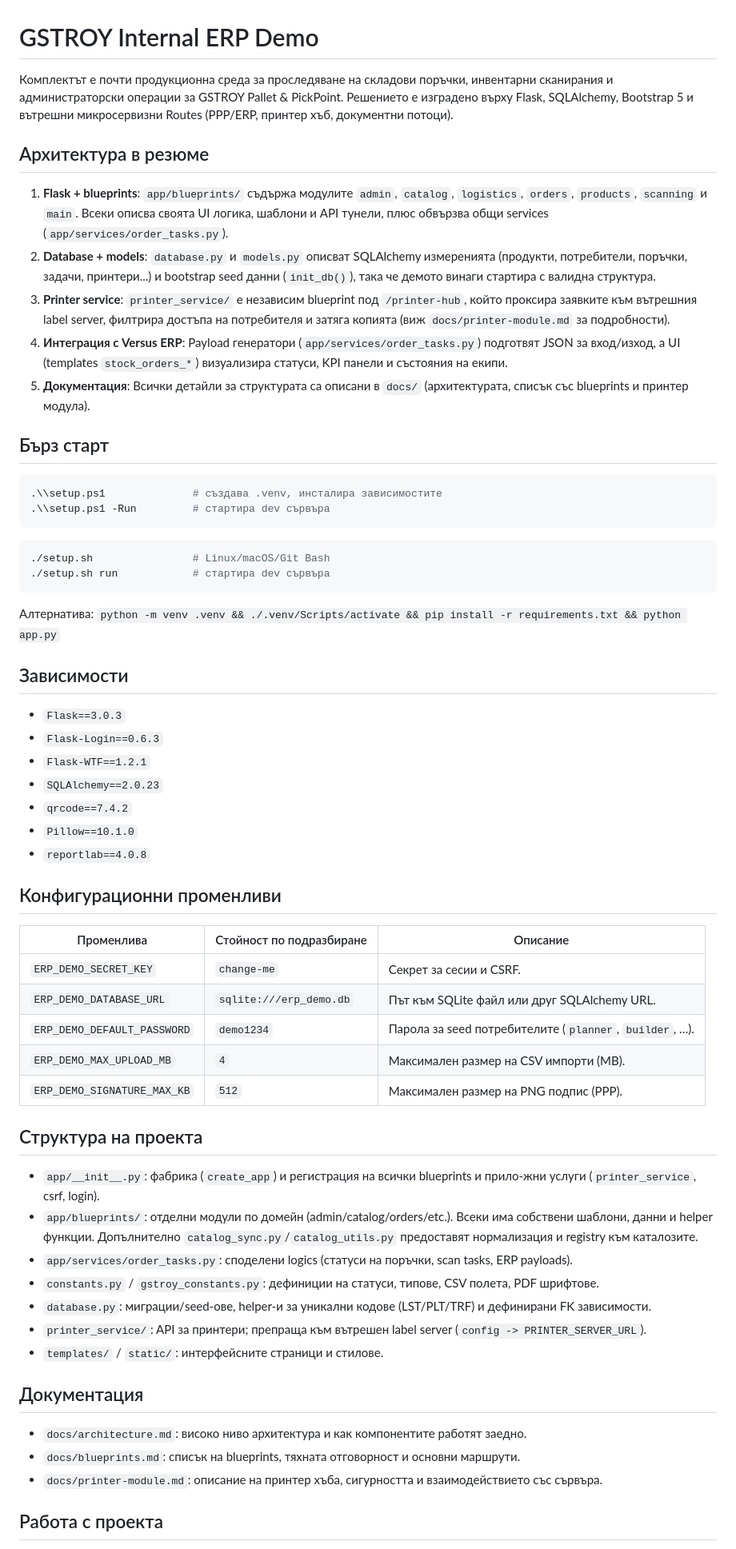
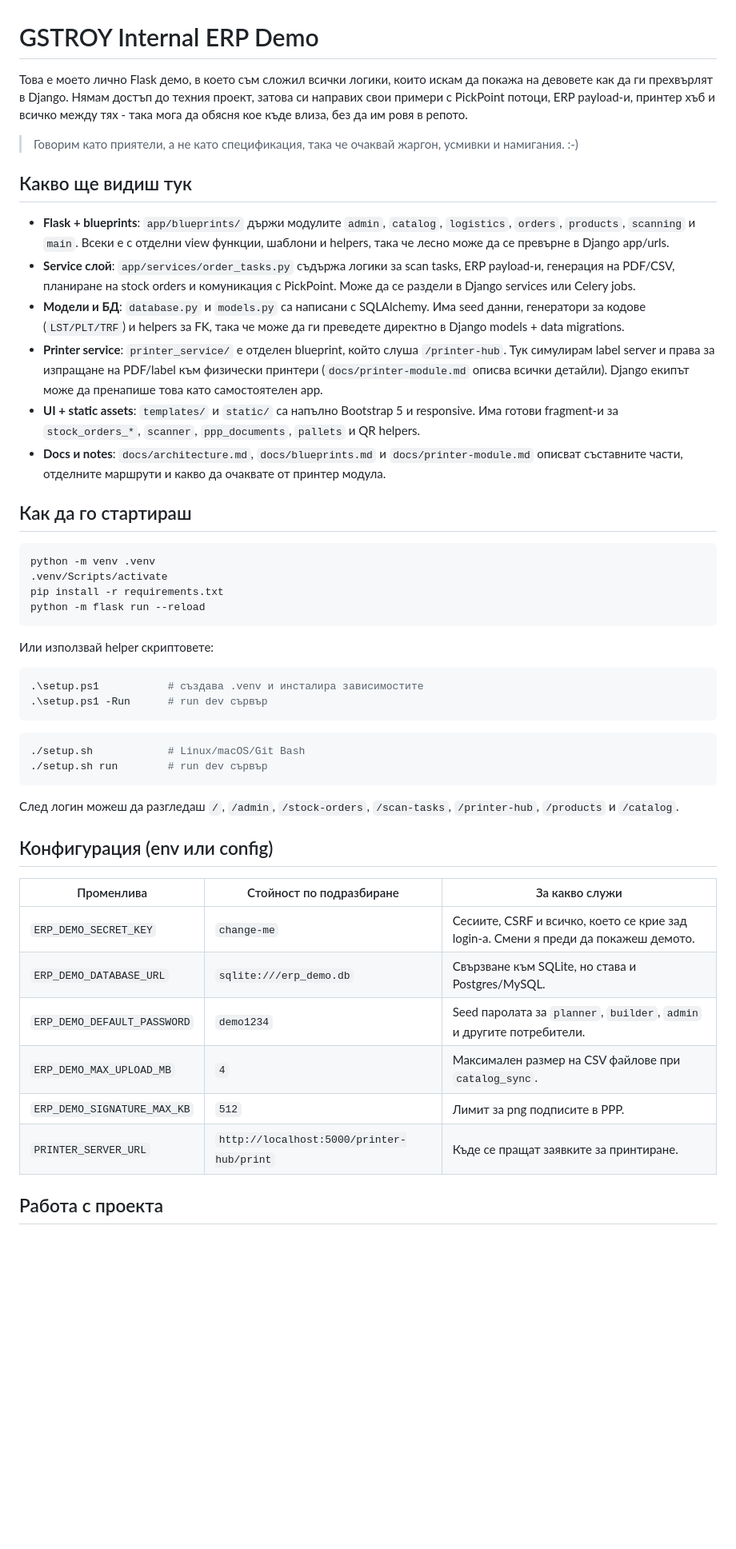
Before and after one commit to Egeorgievbg/GSTROY_INTERNAL_FLASK, a Markdown page: README.md, the part around the change printed below. Shown: that part at 80% size. Rendered like a GitHub page; blank space fills up the shorter version.

Commit message:
Document project demo

````diff
--- a/README.md
+++ b/README.md
@@ -1,64 +1,51 @@
 # GSTROY Internal ERP Demo
 
-Комплектът е почти продукционна среда за проследяване на складови поръчки, инвентарни сканирания и администраторски операции за GSTROY Pallet & PickPoint. Решението е изградено върху Flask, SQLAlchemy, Bootstrap 5 и вътрешни микросервизни Routеs (PPP/ERP, принтер хъб, документни потоци).
+Това е моето лично Flask демо, в което съм сложил всички логики, които искам да покажа на девовете как да ги прехвърлят в Django. Нямам достъп до техния проект, затова си направих свои примери с PickPoint потоци, ERP payload-и, принтер хъб и всичко между тях - така мога да обясня кое къде влиза, без да им ровя в репото.
 
-## Архитектура в резюме
+> Говорим като приятели, а не като спецификация, така че очаквай жаргон, усмивки и намигания. :-)
 
-1. **Flask + blueprints**: `app/blueprints/` съдържа модулите `admin`, `catalog`, `logistics`, `orders`, `products`, `scanning` и `main`. Всеки описва своята UI логика, шаблони и API тунели, плюс обвързва общи services (`app/services/order_tasks.py`).
-2. **Database + models**: `database.py` и `models.py` описват SQLAlchemy измеренията (продукти, потребители, поръчки, задачи, принтери...) и bootstrap seed данни (`init_db()`), така че демото винаги стартира с валидна структура.
-3. **Printer service**: `printer_service/` е независим blueprint под `/printer-hub`, който проксира заявките към вътрешния label server, филтрира достъпа на потребителя и затяга копията (виж `docs/printer-module.md` за подробности).
-4. **Интеграция с Versus ERP**: Payload генератори (`app/services/order_tasks.py`) подготвят JSON за вход/изход, а UI (templates `stock_orders_*`) визуализира статуси, KPI панели и състояния на екипи.
-5. **Документация**: Всички детайли за структурата са описани в `docs/` (архитектурата, списък със blueprints и принтер модула).
+## Какво ще видиш тук
 
-## Бърз старт
+- **Flask + blueprints**: `app/blueprints/` държи модулите `admin`, `catalog`, `logistics`, `orders`, `products`, `scanning` и `main`. Всеки е с отделни view функции, шаблони и helpers, така че лесно може да се превърне в Django app/urls.
+- **Service слой**: `app/services/order_tasks.py` съдържа логики за scan tasks, ERP payload-и, генерация на PDF/CSV, планиране на stock orders и комуникация с PickPoint. Може да се раздели в Django services или Celery jobs.
+- **Модели и БД**: `database.py` и `models.py` са написани с SQLAlchemy. Има seed данни, генератори за кодове (`LST/PLT/TRF`) и helpers за FK, така че може да ги преведете директно в Django models + data migrations.
+- **Printer service**: `printer_service/` е отделен blueprint, който слуша `/printer-hub`. Тук симулирам label server и права за изпращане на PDF/label към физически принтери (`docs/printer-module.md` описва всички детайли). Django екипът може да пренапише това като самостоятелен app.
+- **UI + static assets**: `templates/` и `static/` са напълно Bootstrap 5 и responsive. Има готови fragment-и за `stock_orders_*`, `scanner`, `ppp_documents`, `pallets` и QR helpers.
+- **Docs и notes**: `docs/architecture.md`, `docs/blueprints.md` и `docs/printer-module.md` описват съставните части, отделните маршрути и какво да очаквате от принтер модула.
+
+## Как да го стартираш
 
 ```powershell
-.\\setup.ps1              # създава .venv, инсталира зависимостите
-.\\setup.ps1 -Run         # стартира dev сървъра
+python -m venv .venv
+.venv/Scripts/activate
+pip install -r requirements.txt
+python -m flask run --reload
+```
+
+Или използвай helper скриптовете:
+
+```powershell
+.\setup.ps1           # създава .venv и инсталира зависимостите
+.\setup.ps1 -Run      # run dev сървър
 ```
 
 ```bash
-./setup.sh                # Linux/macOS/Git Bash
-./setup.sh run            # стартира dev сървъра
+./setup.sh            # Linux/macOS/Git Bash
+./setup.sh run        # run dev сървър
 ```
 
-Алтернатива: `python -m venv .venv && ./.venv/Scripts/activate && pip install -r requirements.txt && python app.py`
+След логин можеш да разгледаш `/`, `/admin`, `/stock-orders`, `/scan-tasks`, `/printer-hub`, `/products` и `/catalog`.
 
-## Зависимости
+## Конфигурация (env или config)
 
-- `Flask==3.0.3`
-- `Flask-Login==0.6.3`
-- `Flask-WTF==1.2.1`
-- `SQLAlchemy==2.0.23`
-- `qrcode==7.4.2`
-- `Pillow==10.1.0`
-- `reportlab==4.0.8`
-
-## Конфигурационни променливи
-
-| Променлива | Стойност по подразбиране | Описание |
-|------------|---------------------------|----------|
-| `ERP_DEMO_SECRET_KEY` | `change-me` | Секрет за сесии и CSRF. |
-| `ERP_DEMO_DATABASE_URL` | `sqlite:///erp_demo.db` | Път към SQLite файл или друг SQLAlchemy URL. |
-| `ERP_DEMO_DEFAULT_PASSWORD` | `demo1234` | Парола за seed потребителите (`planner`, `builder`, …). |
-| `ERP_DEMO_MAX_UPLOAD_MB` | `4` | Максимален размер на CSV импорти (MB). |
-| `ERP_DEMO_SIGNATURE_MAX_KB` | `512` | Максимален размер на PNG подпис (PPP). |
-
-## Структура на проекта
-
-- `app/__init__.py`: фабрика (`create_app`) и регистрация на всички blueprints и прило-жни услуги (`printer_service`, csrf, login).
-- `app/blueprints/`: отделни модули по домейн (admin/catalog/orders/etc.). Всеки има собствени шаблони, данни и helper функции. Допълнително `catalog_sync.py`/`catalog_utils.py` предоставят нормализация и registry към каталозите.
-- `app/services/order_tasks.py`: споделени logics (статуси на поръчки, scan tasks, ERP payloads).
-- `constants.py` / `gstroy_constants.py`: дефиниции на статуси, типове, CSV полета, PDF шрифтове.
-- `database.py`: миграции/seed-ове, helper-и за уникални кодове (LST/PLT/TRF) и дефинирани FK зависимости.
-- `printer_service/`: API за принтери; препраща към вътрешен label server (`config -> PRINTER_SERVER_URL`).
-- `templates/` / `static/`: интерфейсните страници и стилове.
-
-## Документация
-
-- `docs/architecture.md`: високо ниво архитектура и как компонентите работят заедно.
-- `docs/blueprints.md`: списък на blueprints, тяхната отговорност и основни маршрути.
-- `docs/printer-module.md`: описание на принтер хъба, сигурността и взаимодействието със сървъра.
+| Променлива | Стойност по подразбиране | За какво служи |
+|------------|---------------------------|----------------|
+| `ERP_DEMO_SECRET_KEY` | `change-me` | Сесиите, CSRF и всичко, което се крие зад login-а. Смени я преди да покажеш демото.
+| `ERP_DEMO_DATABASE_URL` | `sqlite:///erp_demo.db` | Свързване към SQLite, но става и Postgres/MySQL.
+| `ERP_DEMO_DEFAULT_PASSWORD` | `demo1234` | Seed паролата за `planner`, `builder`, `admin` и другите потребители.
+| `ERP_DEMO_MAX_UPLOAD_MB` | `4` | Максимален размер на CSV файлове при `catalog_sync`.
+| `ERP_DEMO_SIGNATURE_MAX_KB` | `512` | Лимит за png подписите в PPP.
+| `PRINTER_SERVER_URL` | `http://localhost:5000/printer-hub/print` | Къде се пращат заявките за принтиране.
 
 ## Работа с проекта
 
````
Also changed, not shown: other parts of README.md (+17 -9 lines).
